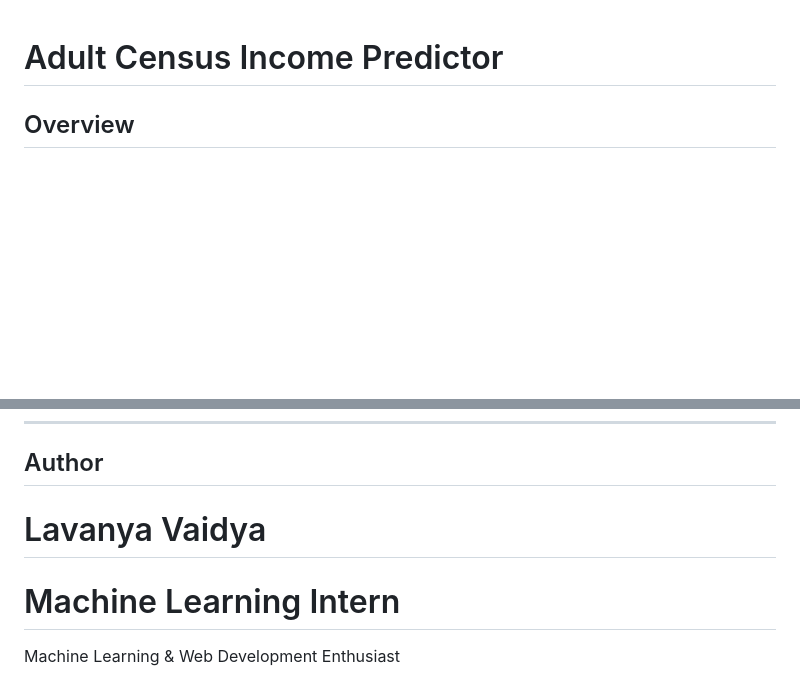
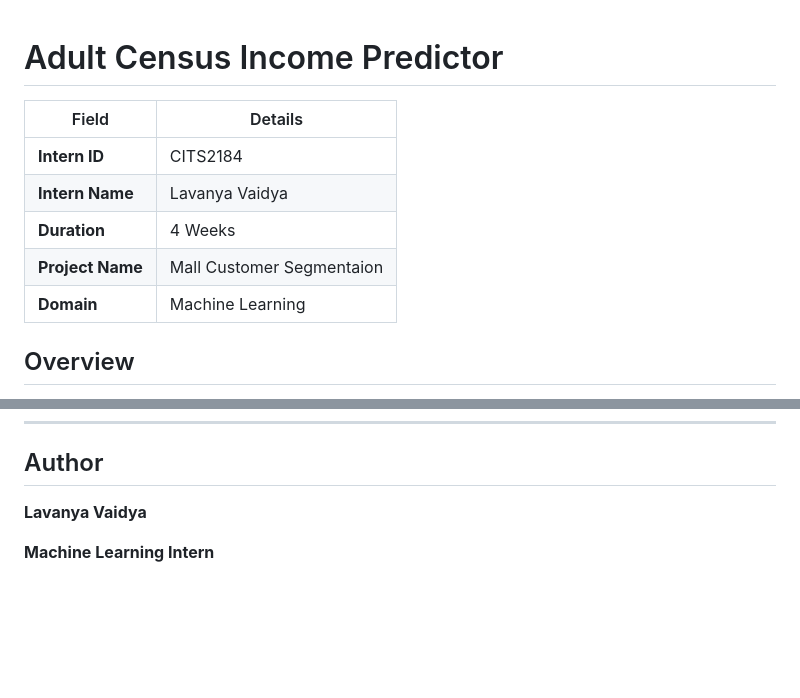
Before and after one commit to Lavanya-1506/Adullt_Census_Income-_Predictor, a Markdown page: README.md, 2 parts joined by grey strips. GitHub-like rendering; blank space fills up the shorter version.

```diff
--- a/README.md
+++ b/README.md
@@ -1,5 +1,12 @@
 # Adult Census Income Predictor
 
+| Field            | Details                        |
+| ---------------- | ------------------------------ |
+| **Intern ID**    | CITS2184                       |
+| **Intern Name**  | Lavanya Vaidya                 |
+| **Duration**     | 4 Weeks                        |
+| **Project Name** | Mall Customer Segmentaion      |
+| **Domain**       | Machine Learning               |
 
 
 ## Overview
@@ -265,8 +272,6 @@ Through this project, the following concepts were implemented:
 
 ## Author
 
-# Lavanya Vaidya
+**Lavanya Vaidya**
 
-# Machine Learning Intern
-
-Machine Learning & Web Development Enthusiast
+**Machine Learning Intern**
```
